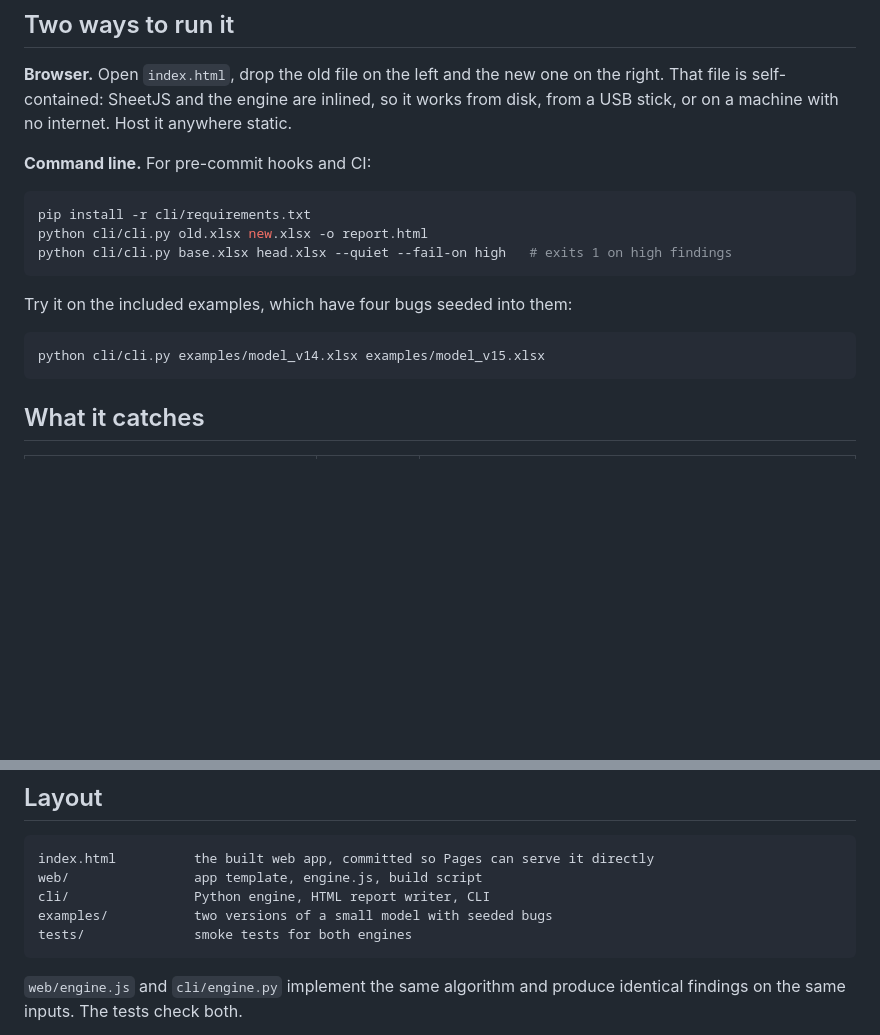
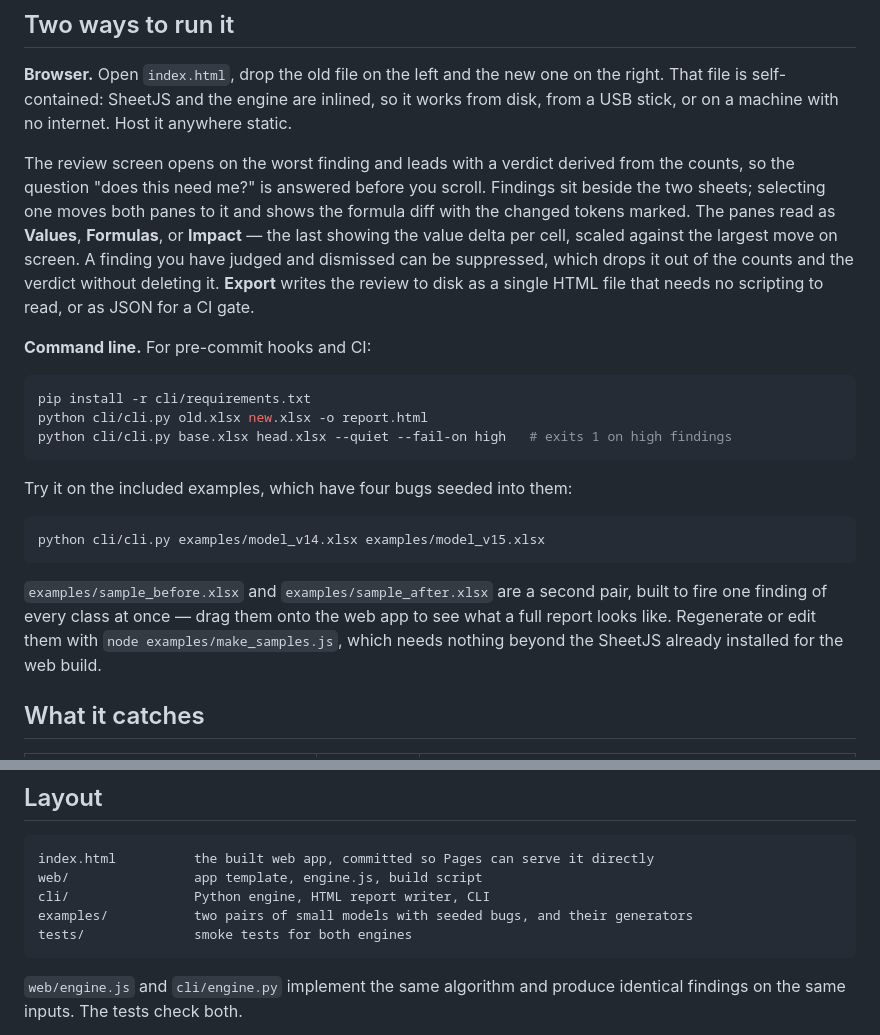
Before and after one commit to mholovetskyi/xldiff, a Markdown page: README.md, 2 parts joined by grey strips. Drawn GitHub-style; blank space fills up the shorter version.

Commit message:
Document the review screen and the sample workbooks
Co-Authored-By: Claude Opus 5 <noreply@anthropic.com>

````diff
--- a/README.md
+++ b/README.md
@@ -20,6 +20,15 @@ once and then disconnecting. The command line tool is equally offline.
 right. That file is self-contained: SheetJS and the engine are inlined, so it works
 from disk, from a USB stick, or on a machine with no internet. Host it anywhere static.
 
+The review screen opens on the worst finding and leads with a verdict derived from the
+counts, so the question "does this need me?" is answered before you scroll. Findings sit
+beside the two sheets; selecting one moves both panes to it and shows the formula diff
+with the changed tokens marked. The panes read as **Values**, **Formulas**, or **Impact**
+— the last showing the value delta per cell, scaled against the largest move on screen.
+A finding you have judged and dismissed can be suppressed, which drops it out of the
+counts and the verdict without deleting it. **Export** writes the review to disk as a
+single HTML file that needs no scripting to read, or as JSON for a CI gate.
+
 **Command line.** For pre-commit hooks and CI:
 
 ```bash
@@ -33,6 +42,12 @@ Try it on the included examples, which have four bugs seeded into them:
 ```bash
 python cli/cli.py examples/model_v14.xlsx examples/model_v15.xlsx
 ```
+
+`examples/sample_before.xlsx` and `examples/sample_after.xlsx` are a second pair,
+built to fire one finding of every class at once — drag them onto the web app to see
+what a full report looks like. Regenerate or edit them with
+`node examples/make_samples.js`, which needs nothing beyond the SheetJS already
+installed for the web build.
 
 ## What it catches
 
@@ -79,7 +94,7 @@ crowd out real problems.
 index.html          the built web app, committed so Pages can serve it directly
 web/                app template, engine.js, build script
 cli/                Python engine, HTML report writer, CLI
-examples/           two versions of a small model with seeded bugs
+examples/           two pairs of small models with seeded bugs, and their generators
 tests/              smoke tests for both engines
 ```
 
````
